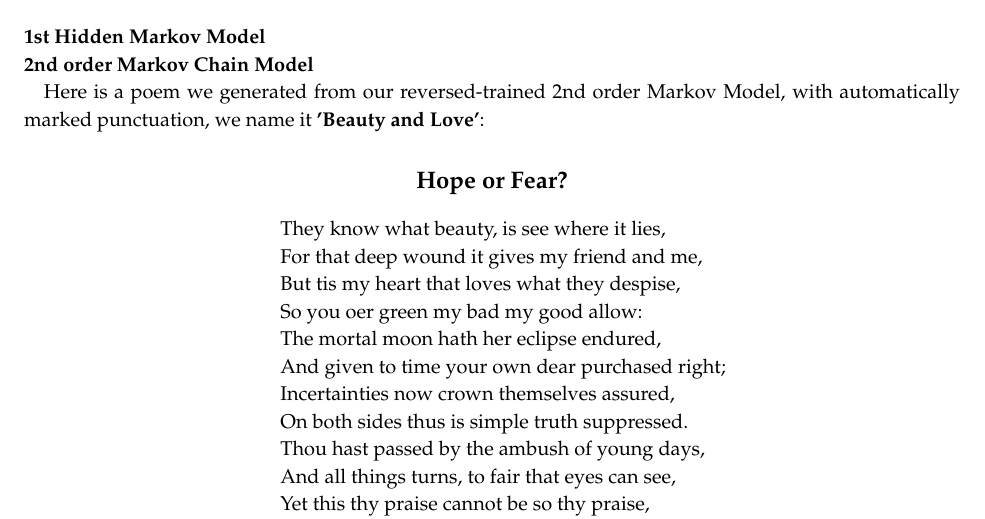
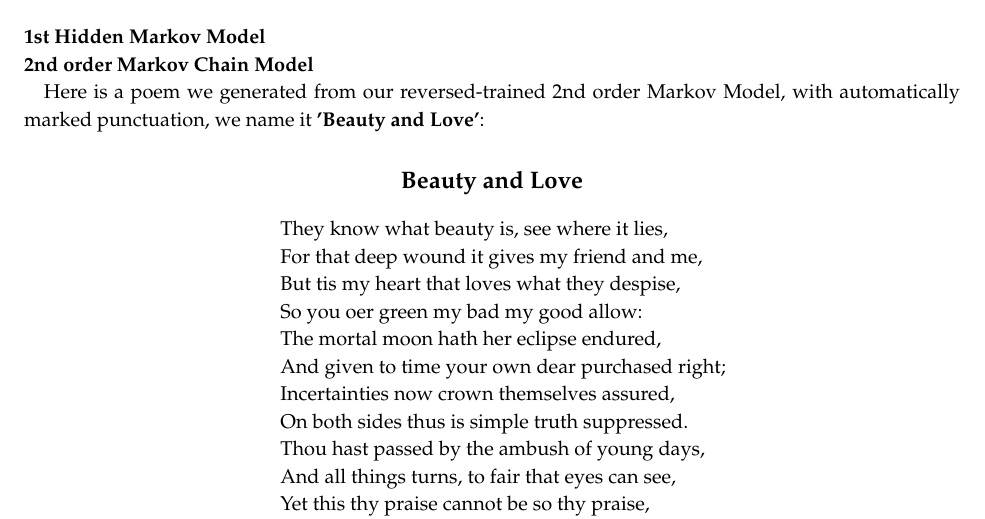
Before and after one commit to kbai/ShakespearSonnetbot, a LaTeX document (report_with_figure/Report.tex, which reads report_with_figure/section/generation.tex): part of page 6 of 9, cut so that both start at the same text. Compiled offline with pdfLaTeX.

Commit message:
report : corrections

```diff
--- a/report_with_figure/section/generation.tex
+++ b/report_with_figure/section/generation.tex
@@ -7,10 +7,10 @@ We present results from the models we worked on in this project. As stated above
 \paragraph{}
 Here is a poem we generated from our reversed-trained 2nd order Markov Model, with automatically marked punctuation, we name it \textbf{'Beauty and Love'}:
 \renewcommand{\poemtoc}{subsection}
-\poemtitle{Hope or Fear?}
+\poemtitle{Beauty and Love}
 \settowidth{\versewidth}{Thy proud hearts slave and vassal wretch to be?}
 \begin{verse}[\versewidth]
-They know what beauty, is see where it lies,\\
+They know what beauty is, see where it lies,\\
 For that deep wound it gives my friend and me,\\
 But tis my heart that loves what they despise,\\
 So you oer green my bad my good allow:\\
```
Also changed, not shown: report_with_figure/Report.pdf, 7 other files.
